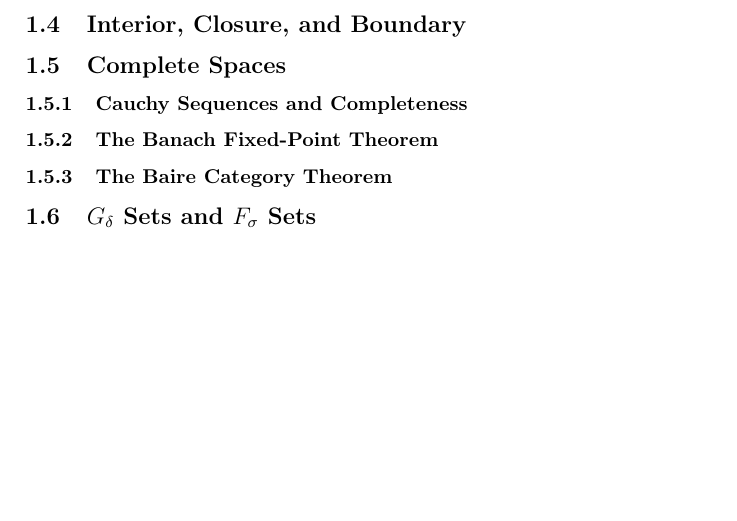
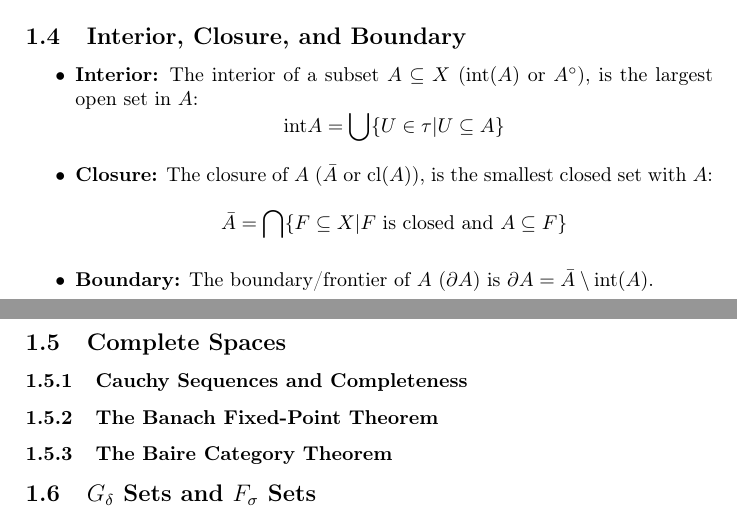
Before and after one commit to Spilsed/MOT-Research, a LaTeX document (topology-overview.tex): part of page 2 of 2 before the commit and two parts of pages 1 and 2 of 2 after it, the two joined at a grey line, cut so that both start at the same text, the shorter picture padded with empty space. Compiled offline with pdfLaTeX.

Commit message:
Add Interior, Closure, and Boundary bullets

```diff
--- a/topology-overview.tex
+++ b/topology-overview.tex
@@ -23,6 +23,11 @@
 			\item \textbf{Subbase:} A collection $\mathcal{S}$ of subsets of $X$ is a subbase if the collection of all the finite intersections of elements of $\mathcal{S}$ forms a base for $\tau$.
 		\end{itemize}
 		\subsection{Interior, Closure, and Boundary}
+		\begin{itemize}
+			\item \textbf{Interior:} The interior of a subset $A\subseteq X$ ($\text{int}(A)$ or $A^\circ$), is the largest open set in $A$: $$\text{int}A=\bigcup \{ U\in\tau \vert U\subseteq A \}$$
+			\item \textbf{Closure:} The closure of $A$ ($\bar{A}$ or $\text{cl}(A)$), is the smallest closed set with $A$: $$\bar{A}=\bigcap\{ F\subseteq X \vert F \text{ is closed and } A\subseteq F \}$$
+			\item \textbf{Boundary:} The boundary/frontier of $A$ ($\partial A$) is $\partial A=\bar{A}\setminus\text{int}(A)$.
+		\end{itemize}
 		\subsection{Complete Spaces}
 			\subsubsection{Cauchy Sequences and Completeness}
 			\subsubsection{The Banach Fixed-Point Theorem}
```
